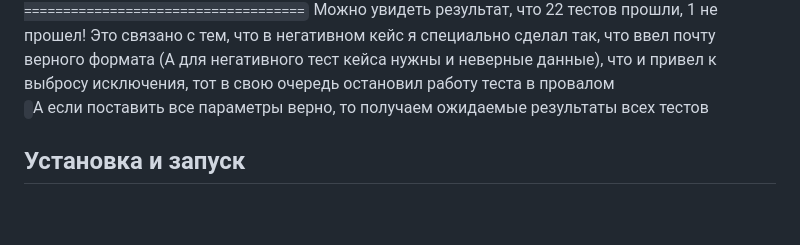
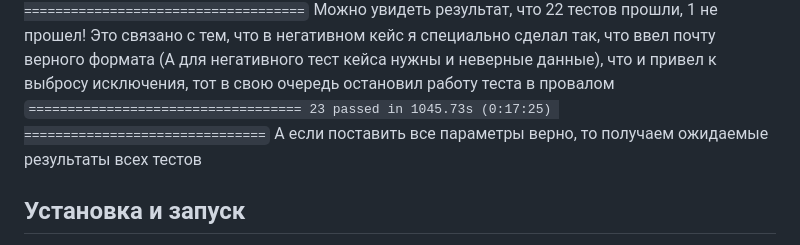
Before and after one commit to MaximNguen/SDET_SimbirSoft_Task, a Markdown page: README.md, the part around the change. Drawn GitHub-style; blank space fills up the shorter version.

```diff
--- a/README.md
+++ b/README.md
@@ -83,7 +83,7 @@ FAILED test_negative_result.py::TestNegativeResult::test_fill_form_without_name[
 =================================== 1 failed, 22 passed in 1052.66s (0:17:32) ====================================</code></br>
 Можно увидеть результат, что 22 тестов прошли, 1 не прошел! Это связано с тем, что в негативном кейс я специально сделал так, что ввел почту верного формата (А для негативного тест кейса нужны и неверные данные), что и привел к выбросу исключения, тот в свою очередь остановил работу теста в провалом </br></br>
 
-<code></code>
+<code>=================================== 23 passed in 1045.73s (0:17:25) ===============================</code></br>
 А если поставить все параметры верно, то получаем ожидаемые результаты всех тестов
 
 
```
